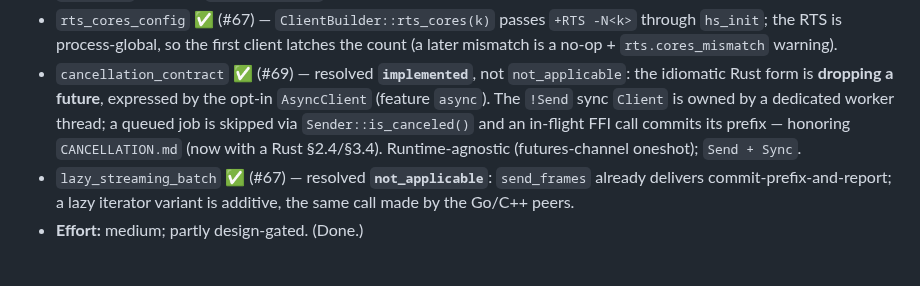
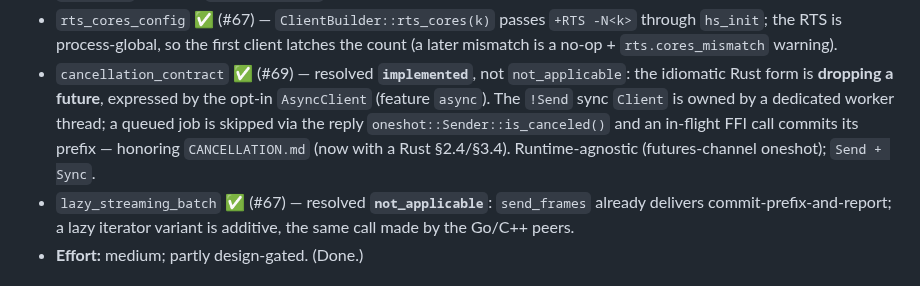
Before and after one commit to Jaetan/aletheia, a Markdown page: docs/development/RUST_PARITY_PLAN.md, the part around the change. GitHub-like rendering.

Commit message:
docs: address Copilot review — qualify reply oneshot::Sender, 'an async', memory/ prefix

```diff
--- a/docs/development/RUST_PARITY_PLAN.md
+++ b/docs/development/RUST_PARITY_PLAN.md
@@ -142,8 +142,9 @@ Rows: `structured_logging`, `violation_enrichment`, `rts_cores_config`,
 - `cancellation_contract` ✅ (#69) — resolved **`implemented`**, not
   `not_applicable`: the idiomatic Rust form is **dropping a future**, expressed by
   the opt-in `AsyncClient` (feature `async`). The `!Send` sync `Client` is owned by
-  a dedicated worker thread; a queued job is skipped via `Sender::is_canceled()`
-  and an in-flight FFI call commits its prefix — honoring `CANCELLATION.md` (now
+  a dedicated worker thread; a queued job is skipped via the reply
+  `oneshot::Sender::is_canceled()` and an in-flight FFI call commits its prefix —
+  honoring `CANCELLATION.md` (now
   with a Rust §2.4/§3.4). Runtime-agnostic (futures-channel oneshot); `Send + Sync`.
 - `lazy_streaming_batch` ✅ (#67) — resolved **`not_applicable`**: `send_frames`
   already delivers commit-prefix-and-report; a lazy iterator variant is additive,
```
Also changed, not shown: CLAUDE.md (+1 -1 lines), PROJECT_STATUS.md (+2 -2 lines).
